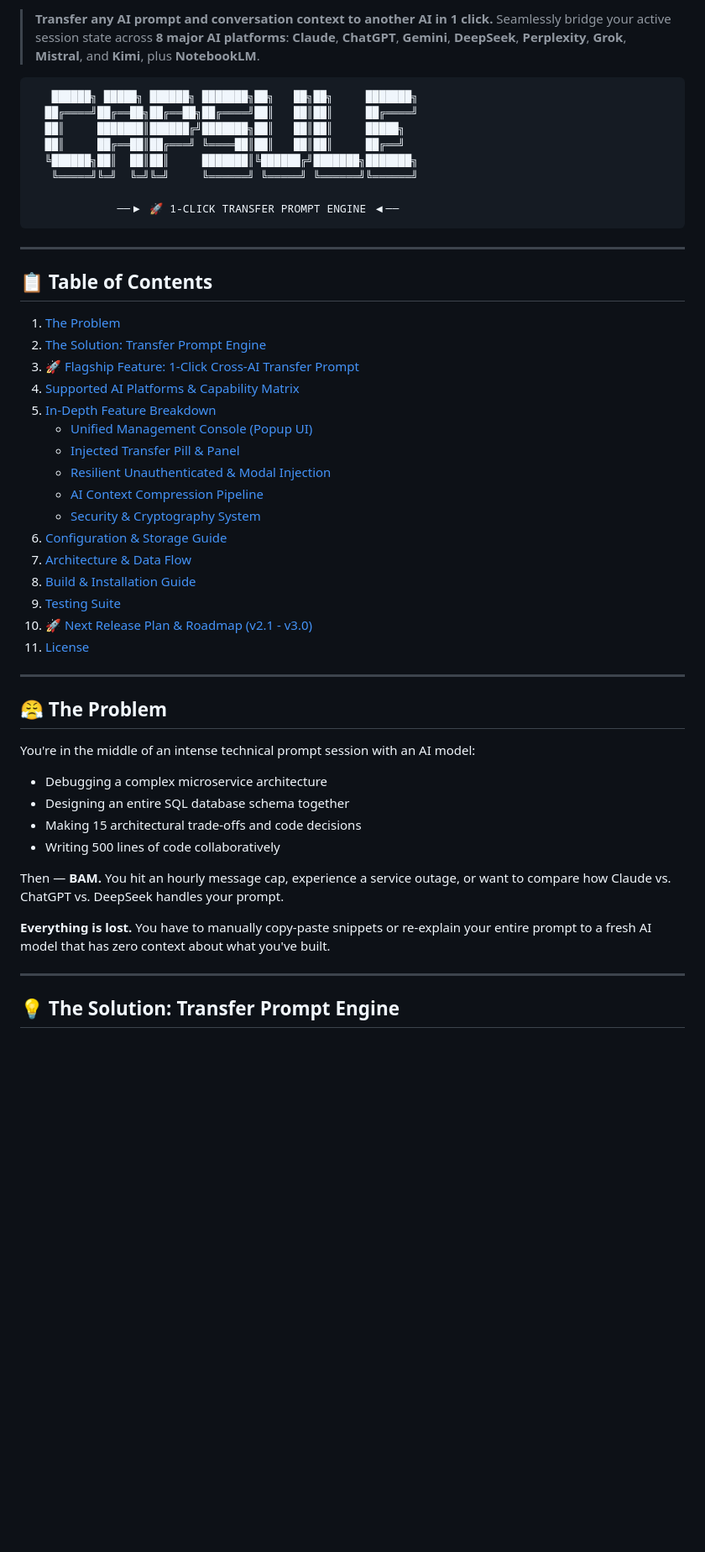
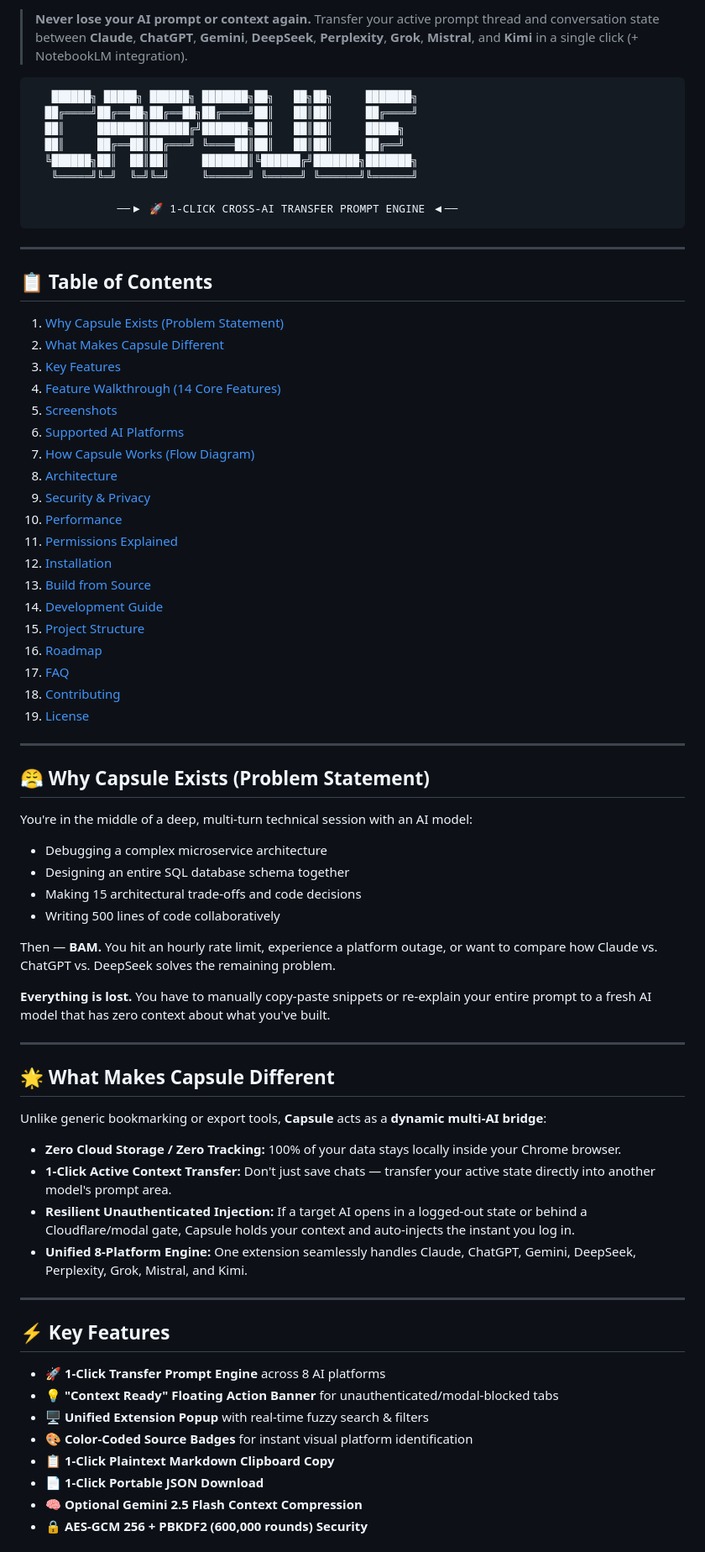
Before and after one commit to getnimishk/Capsule, a Markdown page: Readme.md, the part around one of its changes. Shown at 84% size. Rendered like a GitHub page; blank space fills up the shorter version.

````diff
--- a/Readme.md
+++ b/Readme.md
@@ -9,5 +8,5 @@
 
-> **Transfer any AI prompt and conversation context to another AI in 1 click.** Seamlessly bridge your active session state across **8 major AI platforms**: **Claude**, **ChatGPT**, **Gemini**, **DeepSeek**, **Perplexity**, **Grok**, **Mistral**, and **Kimi**, plus **NotebookLM**.
+> **Never lose your AI prompt or context again.** Transfer your active prompt thread and conversation state between **Claude**, **ChatGPT**, **Gemini**, **DeepSeek**, **Perplexity**, **Grok**, **Mistral**, and **Kimi** in a single click (+ NotebookLM integration).
 
 ```
    ██████╗ █████╗ ██████╗ ███████╗██╗   ██╗██╗     ███████╗
@@ -17,44 +16,67 @@
   ╚██████╗██║  ██║██║     ███████║╚██████╔╝███████╗███████╗
    ╚═════╝╚═╝  ╚═╝╚═╝     ╚══════╝ ╚═════╝ ╚══════╝╚══════╝
 
-             ──▶ 🚀 1-CLICK TRANSFER PROMPT ENGINE ◀──
+             ──▶ 🚀 1-CLICK CROSS-AI TRANSFER PROMPT ENGINE ◀──
 ```
 
 ---
 
 ## 📋 Table of Contents
 
-1. [The Problem](#-the-problem)
-2. [The Solution: Transfer Prompt Engine](#-the-solution-transfer-prompt-engine)
-3. [🚀 Flagship Feature: 1-Click Cross-AI Transfer Prompt](#-flagship-feature-1-click-cross-ai-transfer-prompt)
-4. [Supported AI Platforms & Capability Matrix](#-supported-ai-platforms--capability-matrix)
-5. [In-Depth Feature Breakdown](#-in-depth-feature-breakdown)
-   - [Unified Management Console (Popup UI)](#1-unified-management-console-popup-ui)
-   - [Injected Transfer Pill & Panel](#2-injected-transfer-pill--panel)
-   - [Resilient Unauthenticated & Modal Injection](#3-resilient-unauthenticated--modal-injection)
-   - [AI Context Compression Pipeline](#4-ai-context-compression-pipeline)
-   - [Security & Cryptography System](#5-security--cryptography-system)
-6. [Configuration & Storage Guide](#-configuration--storage-guide)
-7. [Architecture & Data Flow](#-architecture--data-flow)
-8. [Build & Installation Guide](#-build--installation-guide)
-9. [Testing Suite](#-testing-suite)
-10. [🚀 Next Release Plan & Roadmap (v2.1 - v3.0)](#-next-release-plan--roadmap)
-11. [License](#-license)
+1. [Why Capsule Exists (Problem Statement)](#-why-capsule-exists-problem-statement)
+2. [What Makes Capsule Different](#-what-makes-capsule-different)
+3. [Key Features](#-key-features)
+4. [Feature Walkthrough (14 Core Features)](#-feature-walkthrough-14-core-features)
+5. [Screenshots](#-screenshots)
+6. [Supported AI Platforms](#-supported-ai-platforms)
+7. [How Capsule Works (Flow Diagram)](#-how-capsule-works-flow-diagram)
+8. [Architecture](#-architecture)
+9. [Security & Privacy](#-security--privacy)
+10. [Performance](#-performance)
+11. [Permissions Explained](#-permissions-explained)
+12. [Installation](#-installation)
+13. [Build from Source](#-build-from-source)
+14. [Development Guide](#-development-guide)
+15. [Project Structure](#-project-structure)
+16. [Roadmap](#-roadmap)
+17. [FAQ](#-faq)
+18. [Contributing](#-contributing)
+19. [License](#-license)
 
 ---
 
-## 😤 The Problem
+## 😤 Why Capsule Exists (Problem Statement)
 
-You're in the middle of an intense technical prompt session with an AI model:
+You're in the middle of a deep, multi-turn technical session with an AI model:
 - Debugging a complex microservice architecture
 - Designing an entire SQL database schema together
 - Making 15 architectural trade-offs and code decisions
 - Writing 500 lines of code collaboratively
 
-Then — **BAM.** You hit an hourly message cap, experience a service outage, or want to compare how Claude vs. ChatGPT vs. DeepSeek handles your prompt.
+Then — **BAM.** You hit an hourly rate limit, experience a platform outage, or want to compare how Claude vs. ChatGPT vs. DeepSeek solves the remaining problem.
 
 **Everything is lost.** You have to manually copy-paste snippets or re-explain your entire prompt to a fresh AI model that has zero context about what you've built.
 
 ---
 
-## 💡 The Solution: Transfer Prompt Engine
+## 🌟 What Makes Capsule Different
+
+Unlike generic bookmarking or export tools, **Capsule** acts as a **dynamic multi-AI bridge**:
+- **Zero Cloud Storage / Zero Tracking:** 100% of your data stays locally inside your Chrome browser.
+- **1-Click Active Context Transfer:** Don't just save chats — transfer your active state directly into another model's prompt area.
+- **Resilient Unauthenticated Injection:** If a target AI opens in a logged-out state or behind a Cloudflare/modal gate, Capsule holds your context and auto-injects the instant you log in.
+- **Unified 8-Platform Engine:** One extension seamlessly handles Claude, ChatGPT, Gemini, DeepSeek, Perplexity, Grok, Mistral, and Kimi.
+
+---
+
+## ⚡ Key Features
+
+- 🚀 **1-Click Transfer Prompt Engine** across 8 AI platforms
+- 💡 **"Context Ready" Floating Action Banner** for unauthenticated/modal-blocked tabs
+- 🖥️ **Unified Extension Popup** with real-time fuzzy search & filters
+- 🎨 **Color-Coded Source Badges** for instant visual platform identification
+- 📋 **1-Click Plaintext Markdown Clipboard Copy**
+- 📄 **1-Click Portable JSON Download**
+- 🧠 **Optional Gemini 2.5 Flash Context Compression**
+- 🔒 **AES-GCM 256 + PBKDF2 (600,000 rounds) Security**
+
````
Also changed, not shown: other parts of Readme.md (+216 -145 lines), 1 other file.
